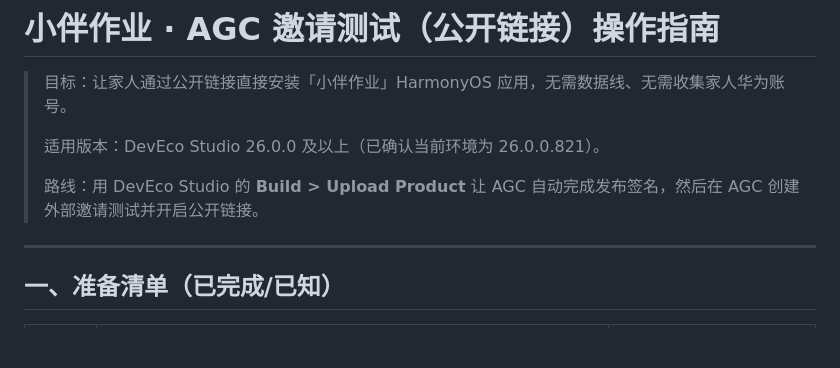
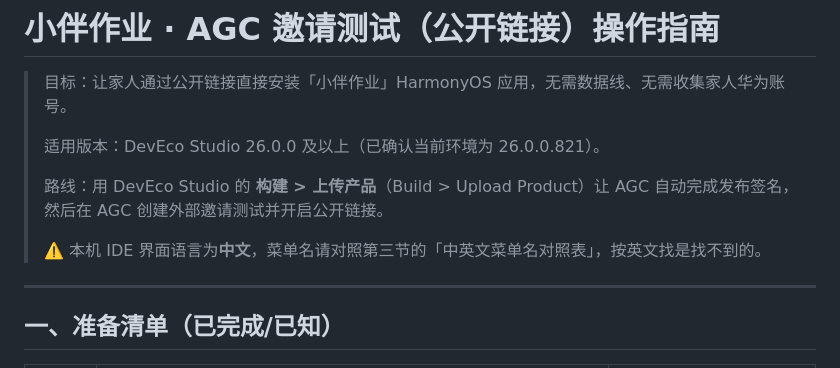
Before and after one commit to gyguan/harmonyos-homework-assistant, a Markdown page: store-assets/AGC_INVITE_TEST_GUIDE.md, the part around one of its changes. GitHub-like rendering; blank space fills up the shorter version.

```diff
--- a/store-assets/AGC_INVITE_TEST_GUIDE.md
+++ b/store-assets/AGC_INVITE_TEST_GUIDE.md
@@ -4,7 +4,9 @@
 >
 > 适用版本：DevEco Studio 26.0.0 及以上（已确认当前环境为 26.0.0.821）。
 >
-> 路线：用 DevEco Studio 的 **Build > Upload Product** 让 AGC 自动完成发布签名，然后在 AGC 创建外部邀请测试并开启公开链接。
+> 路线：用 DevEco Studio 的 **构建 > 上传产品**（Build > Upload Product）让 AGC 自动完成发布签名，然后在 AGC 创建外部邀请测试并开启公开链接。
+>
+> ⚠️ 本机 IDE 界面语言为**中文**，菜单名请对照第三节的「中英文菜单名对照表」，按英文找是找不到的。
 
 ---
 
```
Also changed, not shown: other parts of store-assets/AGC_INVITE_TEST_GUIDE.md (+38 -6 lines).
